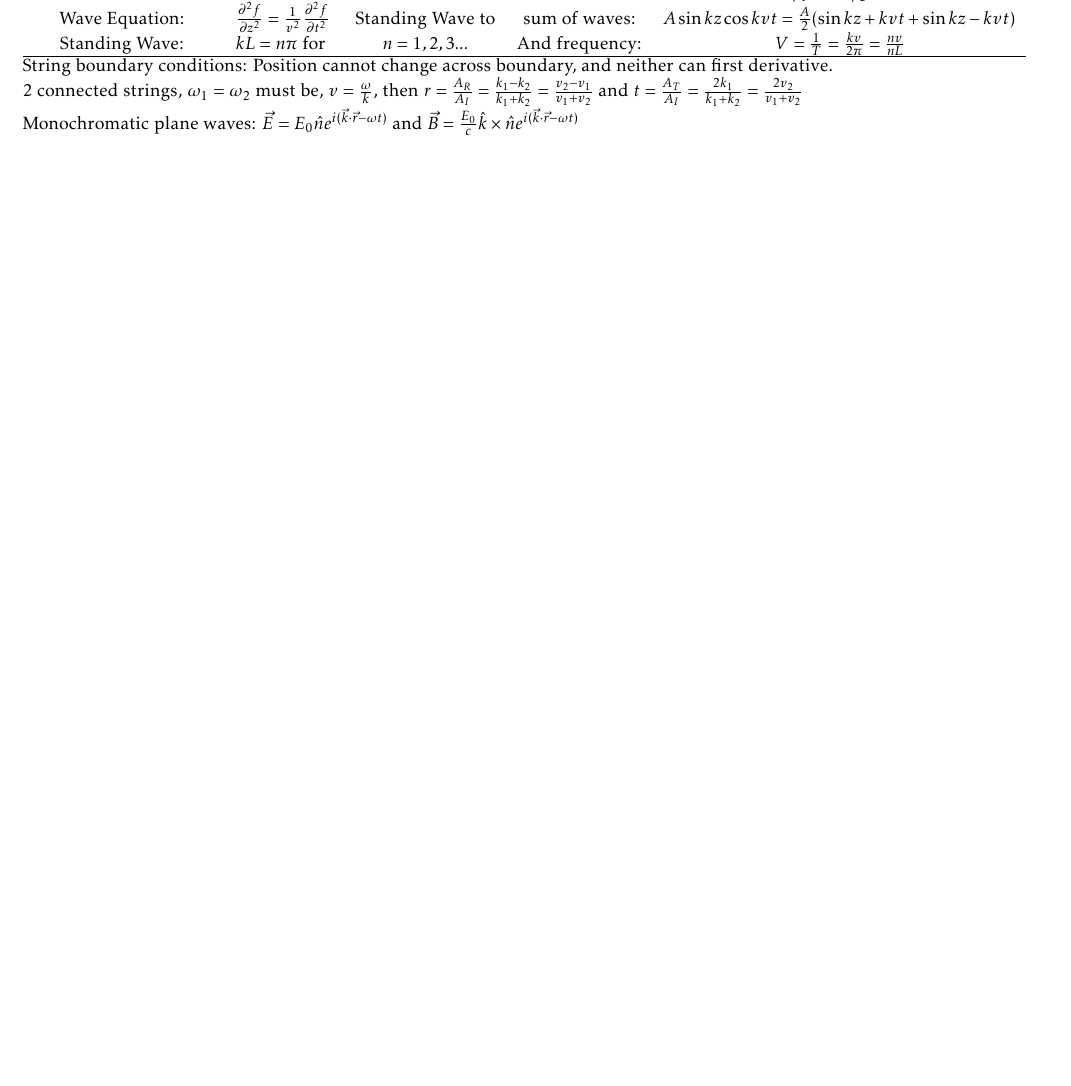
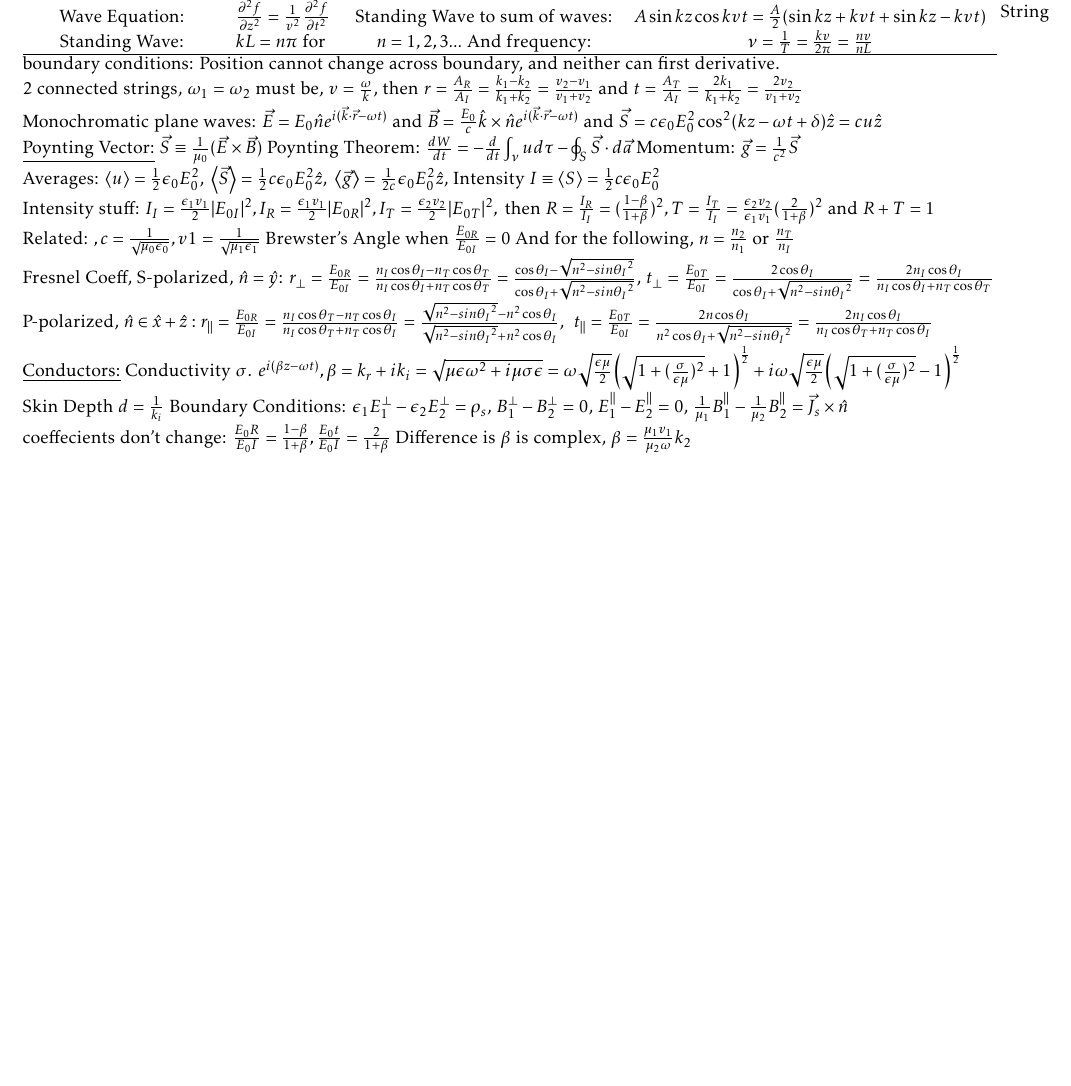
Before and after one commit to jakebyte/lpthw, a LaTeX document (381FormulaSheet1.tex): part of the page, cut so that both start at the same text, the shorter picture padded with empty space. Compiled offline with pdfLaTeX.

Commit message:
More formula sheet

```diff
--- a/381FormulaSheet1.tex
+++ b/381FormulaSheet1.tex
@@ -16,16 +16,25 @@ Maxwell's Equations: Everything we need when working in \underline{vacuum}. \\
 0. Continuity & $ \bigtriangledown \cdot \vec{J} = - \frac{\partial \rho}{\partial t} = - \bigtriangledown \cdot (\epsilon_0 \frac{\partial \vec{E}}{\partial t}) $ &Vac, no charges or currents:  $\bigtriangledown^2 \vec{E}  $ & $=\mu_0 \epsilon_0 \frac{\partial ^2 \vec{E}}{\partial t^2}$ and $\bigtriangledown^2 \vec{B} = \mu_0 \epsilon_0 \frac{\partial ^2 \vec{B}}{\partial t^2}$    \\
 \hline
 \end{tabular} \\
-\begin{tabular}{c c c c c}
-  Boundary Conditions: & $\epsilon_1 E_1 ^{\perp} = \epsilon_2 E_2 ^{\perp}$ &  $ B_1 ^{\perp} =  B_2 ^{\perp}$ &  $ E_1 ^{\parallel} =  E_2 ^{\parallel}$ &$ \frac{1}{\mu_1} B_1 ^{\parallel} = \frac{1}{\mu_2} B_2 ^{\parallel} $ \\
-  Wave Equation: & $ \frac{\partial ^2 f}{\partial z^2} = \frac{1}{v^2}\frac{\partial ^2 f}{\partial t^2} $ & Standing Wave to & sum of waves: & $ A\sin{kz}\cos{kvt} = \frac{A}{2}(\sin{kz + kvt}+\sin{kz - kvt}) $ \\
-  Standing Wave: & $kL = n\pi \text{ for }$ & $n = 1,2,3...$ & And frequency: & $V = \frac{1}{T} = \frac{kv}{2\pi} = \frac{nv}{nL}$ \\
+\begin{tabular}{c c  c c}
+  Boundary Conditions: & $\epsilon_1 E_1 ^{\perp} = \epsilon_2 E_2 ^{\perp}$ &  $ B_1 ^{\perp} =  B_2 ^{\perp}$,   $ E_1 ^{\parallel} =  E_2 ^{\parallel}$, $ \frac{1}{\mu_1} B_1 ^{\parallel} = \frac{1}{\mu_2} B_2 ^{\parallel} $& $\beta = \frac{\mu_1v_1}{\mu_2v_2},E_{0R}= \frac{1-\beta}{1+\beta}E_{0I} \text{ and } E_{0T}= \frac{2}{1+\beta}E_{0I}$ \\
+  Wave Equation: & $ \frac{\partial ^2 f}{\partial z^2} = \frac{1}{v^2}\frac{\partial ^2 f}{\partial t^2} $ & Standing Wave to sum of waves: & $ A\sin{kz}\cos{kvt} = \frac{A}{2}(\sin{kz + kvt}+\sin{kz - kvt}) $ \\
+  Standing Wave: & $kL = n\pi \text{ for }$ & $n = 1,2,3...$ And frequency: & $\nu = \frac{1}{T} = \frac{kv}{2\pi} = \frac{nv}{nL}$ \\
   \hline
 \end{tabular}
 String boundary conditions: Position cannot change across boundary, and neither can first derivative. \\
 2 connected strings, $\omega_1 = \omega_2$ must be, $ v = \frac{\omega}{k}$, then $r = \frac{A_R}{A_I} = \frac{k_1-k_2}{k_1+k_2} = \frac{v_2-v_1}{v_1+v_2}$ and $ t = \frac{A_T}{A_I} = \frac{2k_1}{k_1+k_2} = \frac{2v_2}{v_1+v_2}$ \\
-Monochromatic plane waves: $\vec{E} = E_0 \hat{n} e^{i(\vec{k}\cdot\vec{r}-\omega t)} \text{ and } \vec{B} = \frac{E_0}{c} \hat{k} \times \hat{n} e^{i(\vec{k}\cdot\vec{r}-\omega t)} $
-
+Monochromatic plane waves: $\vec{E} = E_0 \hat{n} e^{i(\vec{k}\cdot\vec{r}-\omega t)} \text{ and } \vec{B} = \frac{E_0}{c} \hat{k} \times \hat{n} e^{i(\vec{k}\cdot\vec{r}-\omega t)} \text{ and } \vec{S} = c\epsilon_0 E_0^2 \cos^2 (kz-\omega t + \delta) \hat{z} = cu\hat{z}$ \\
+\underline{Poynting Vector:} $ \vec{S} \equiv \frac{1}{\mu_0}(\vec{E} \times \vec{B})$  Poynting Theorem: $ \frac{dW}{dt} = -\frac{d}{dt}\int_{\nu}ud\tau - \oint_S \vec{S}\cdot d\vec{a}$  Momentum: $\vec{g} = \frac{1}{c^2}\vec{S}$\\
+Averages: $\left \langle u\right \rangle = \frac{1}{2}\epsilon_0 E_0^2 \text{, } \left \langle \vec{S}\right \rangle = \frac{1}{2}c\epsilon_0 E_0^2  \hat{z}  \text{, }  \left \langle \vec{g}\right \rangle = \frac{1}{2c}\epsilon_0 E_0^2  \hat{z}  \text{, Intensity } I\equiv \left \langle S\right \rangle = \frac{1}{2}c\epsilon_0 E_0^2   $ \\
+Intensity stuff: $I_I = \frac{\epsilon_1 v_1}{2}|E_{0I}|^2, I_R = \frac{\epsilon_1 v_1}{2}|E_{0R}|^2, I_T = \frac{\epsilon_2 v_2}{2}|E_{0T}|^2, \text{ then } R = \frac{I_R}{I_I} = (\frac{1-\beta}{1+\beta})^2, T = \frac{I_T}{I_I} = \frac{\epsilon_2v_2}{\epsilon_1v_1}(\frac{2}{1+\beta})^2 \text{ and } R+T = 1 $ \\
+Related: $, c =\frac{1}{\sqrt{\mu_0 \epsilon_0}}, v1 = \frac{1}{\sqrt{\mu_1 \epsilon_1}}$ Brewster's Angle when $\frac{E_{0R}}{E_{0I}} = 0$ And for the following, $n = \frac{n_2}{n_1} \text{ or } \frac{n_T}{n_I} $ \\
+Fresnel Coeff, S-polarized, $\hat{n}=\hat{y}$: $ r_\perp =\frac{E_{0R}}{E_{0I}} = \frac{n_I\cos{\theta_I}-n_T\cos{\theta_T}}{n_I\cos{\theta_I}+n_T\cos{\theta_T}} = \frac{\cos{\theta_I}-\sqrt{n^2-sin{\theta_I}^2}}{\cos{\theta_I}+\sqrt{n^2-sin{\theta_I}^2}} \text{, } t_\perp = \frac{E_{0T}}{E_{0I}} = \frac{2\cos{\theta_I}}{\cos{\theta_I}+\sqrt{n^2-sin{\theta_I}^2}}= \frac{2n_I\cos{\theta_I}}{n_I\cos{\theta_I}+n_T\cos{\theta_T}}$ \\
+P-polarized, $\hat{n} \in \hat{x}+\hat{z}: r_\parallel =\frac{E_{0R}}{E_{0I}} = \frac{n_I\cos{\theta_T}-n_T\cos{\theta_I}}{n_I\cos{\theta_T}+n_T\cos{\theta_I}} =  \frac{\sqrt{n^2-sin{\theta_I}^2}-n^2\cos{\theta_I}}{\sqrt{n^2-sin{\theta_I}^2}+n^2\cos{\theta_I}} \text{, }$
+$t_\parallel = \frac{E_{0T}}{E_{0I}} = \frac{2n\cos{\theta_I}}{n^2\cos{\theta_I}+\sqrt{n^2-sin{\theta_I}^2}}= \frac{2n_I\cos{\theta_I}}{n_I\cos{\theta_T}+n_T\cos{\theta_I}}$ \\
+\underline{Conductors:} Conductivity $\sigma$. $e^{i(\beta z-\omega t)}, \beta = k_r +ik_i = \sqrt{\mu \epsilon \omega^2 + i\mu\sigma\epsilon} = \omega\sqrt{\frac{\epsilon\mu}{2}}\left(\sqrt{1+(\frac{\sigma}{\epsilon\mu})^2}+1\right)^{\frac{1}{2}} + i\omega\sqrt{\frac{\epsilon\mu}{2}}\left(\sqrt{1+(\frac{\sigma}{\epsilon\mu})^2}-1\right)^{\frac{1}{2}}$ \\
+Skin Depth $d = \frac{1}{k_i}$ Boundary Conditions: $\epsilon_1 E_1 ^{\perp} - \epsilon_2 E_2 ^{\perp} = \rho_s $,  $ B_1 ^{\perp} -  B_2 ^{\perp}=0$,   $ E_1 ^{\parallel} - E_2 ^{\parallel}=0$, $ \frac{1}{\mu_1} B_1 ^{\parallel} - \frac{1}{\mu_2} B_2 ^{\parallel} = \vec{J}_s \times \hat{n}$ \\
+coeffecients don't change: $\frac{E_0R}{E_0I} = \frac{1-\beta}{1+\beta}, \frac{E_0t}{E_0I} = \frac{2}{1+\beta}$ Difference is $\beta$ is complex, $\beta = \frac{\mu_1 v_1}{\mu_2 \omega}k_2$
 
 
 
```
Also changed, not shown: 381FormulaSheet1.pdf, 1 other file.
